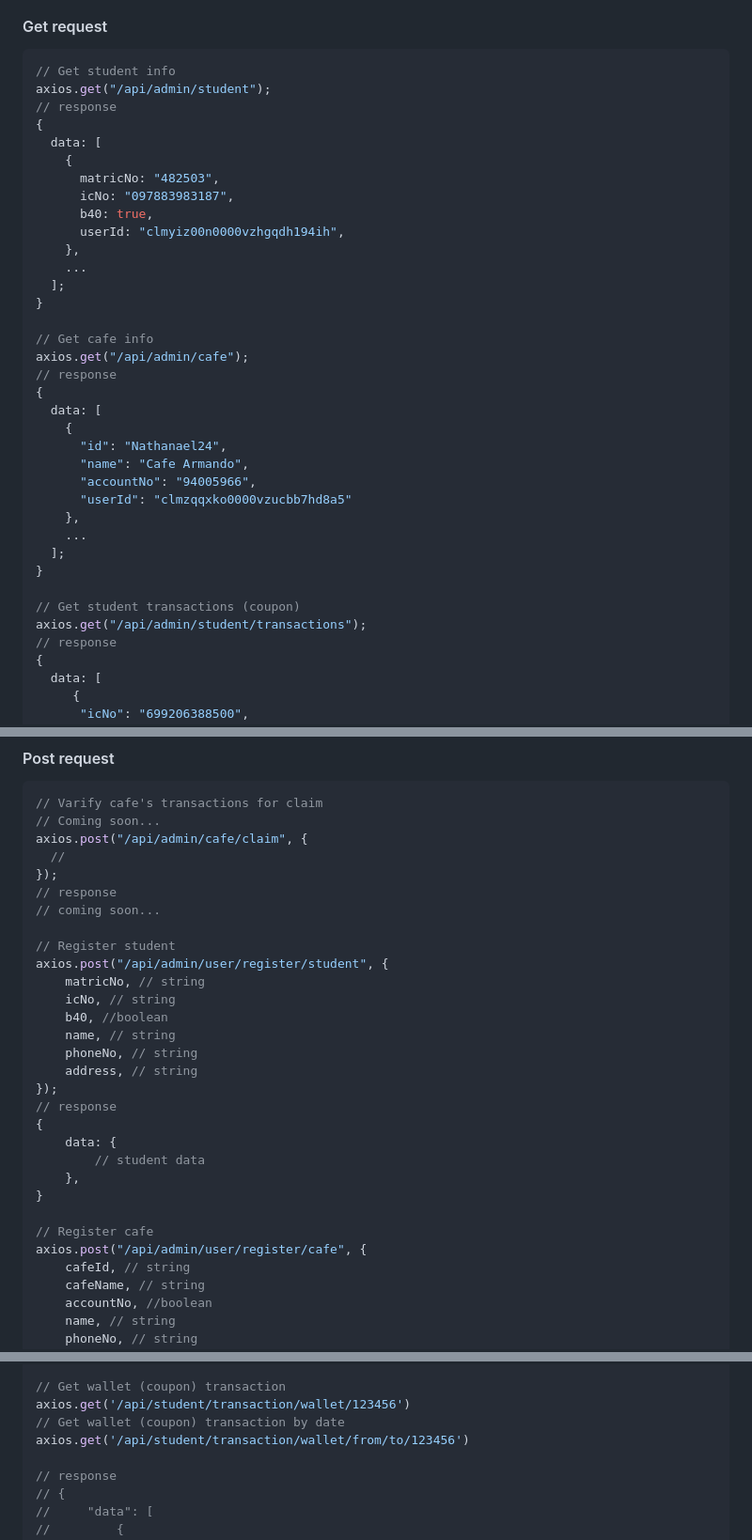
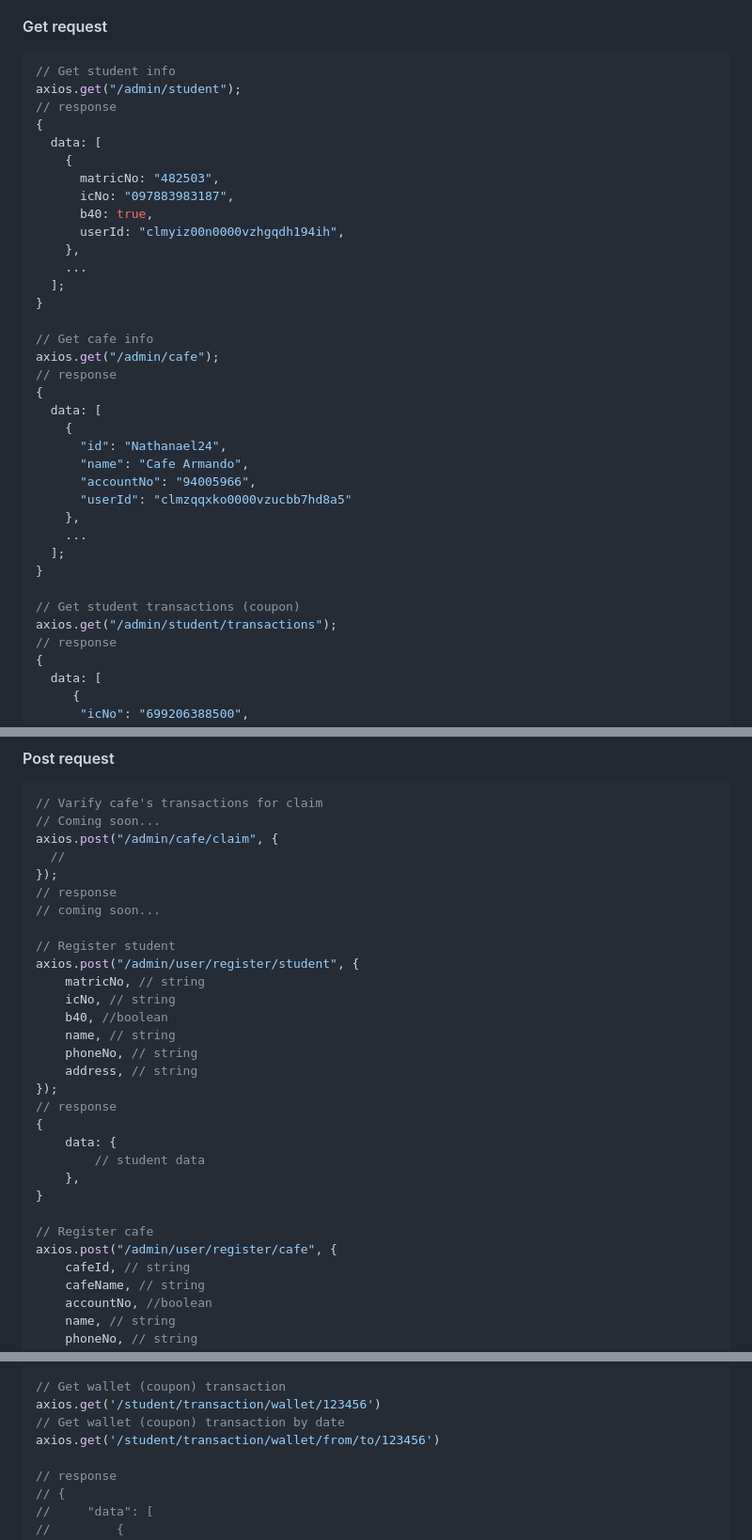
Before and after one commit to zyq-m/ekuponXloyalty, a Markdown page: readme.md, 3 parts joined by grey strips. Shown: that part at 94% size. Rendered like a GitHub page.

````diff
--- a/readme.md
+++ b/readme.md
@@ -94,7 +94,7 @@ npm run prisma-migrate
 
 ```javascript
 // Get student info
-axios.get("/api/admin/student");
+axios.get("/admin/student");
 // response
 {
   data: [
@@ -109,7 +109,7 @@ axios.get("/api/admin/student");
 }
 
 // Get cafe info
-axios.get("/api/admin/cafe");
+axios.get("/admin/cafe");
 // response
 {
   data: [
@@ -124,7 +124,7 @@ axios.get("/api/admin/cafe");
 }
 
 // Get student transactions (coupon)
-axios.get("/api/admin/student/transactions");
+axios.get("/admin/student/transactions");
 // response
 {
   data: [
@@ -197,14 +197,14 @@ axios.get("/api/admin/student/points", {
 ```javascript
 // Varify cafe's transactions for claim
 // Coming soon...
-axios.post("/api/admin/cafe/claim", {
+axios.post("/admin/cafe/claim", {
   //
 });
 // response
 // coming soon...
 
 // Register student
-axios.post("/api/admin/user/register/student", {
+axios.post("/admin/user/register/student", {
     matricNo, // string
     icNo, // string
     b40, //boolean
@@ -220,7 +220,7 @@ axios.post("/api/admin/user/register/student", {
 }
 
 // Register cafe
-axios.post("/api/admin/user/register/cafe", {
+axios.post("/admin/user/register/cafe", {
     cafeId, // string
     cafeName, // string
     accountNo, //boolean
@@ -287,9 +287,9 @@ axios.get("/api/student/123456)
 // }
 
 // Get wallet (coupon) transaction
-axios.get('/api/student/transaction/wallet/123456')
+axios.get('/student/transaction/wallet/123456')
 // Get wallet (coupon) transaction by date
-axios.get('/api/student/transaction/wallet/from/to/123456')
+axios.get('/student/transaction/wallet/from/to/123456')
 
 // response
 // {
````
Also changed, not shown: other parts of readme.md (+44 -15 lines).
